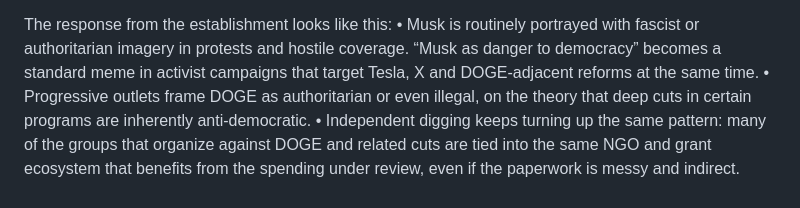
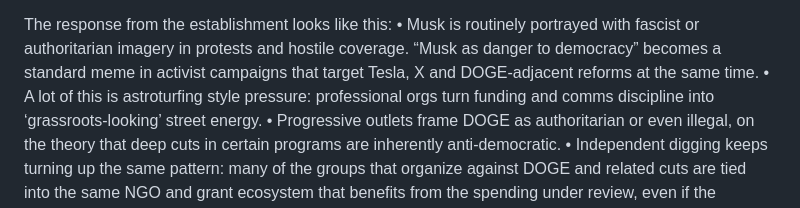
Before and after one commit to 42ndMoose/llm-test-pad, a Markdown page: dossier/parts/08-trump-vs-architecture.md, the part around the change. Drawn GitHub-style.

Commit message:
Update 08-trump-vs-architecture.md
astroturfing

```diff
--- a/dossier/parts/08-trump-vs-architecture.md
+++ b/dossier/parts/08-trump-vs-architecture.md
@@ -140,6 +140,7 @@ The point is not that every dollar is corrupt. The point is that the scale is so
 
 The response from the establishment looks like this:
 	•	Musk is routinely portrayed with fascist or authoritarian imagery in protests and hostile coverage. “Musk as danger to democracy” becomes a standard meme in activist campaigns that target Tesla, X and DOGE-adjacent reforms at the same time.
+	•	A lot of this is astroturfing style pressure: professional orgs turn funding and comms discipline into ‘grassroots-looking’ street energy.
 	•	Progressive outlets frame DOGE as authoritarian or even illegal, on the theory that deep cuts in certain programs are inherently anti-democratic.
 	•	Independent digging keeps turning up the same pattern: many of the groups that organize against DOGE and related cuts are tied into the same NGO and grant ecosystem that benefits from the spending under review, even if the paperwork is messy and indirect.
 
```
